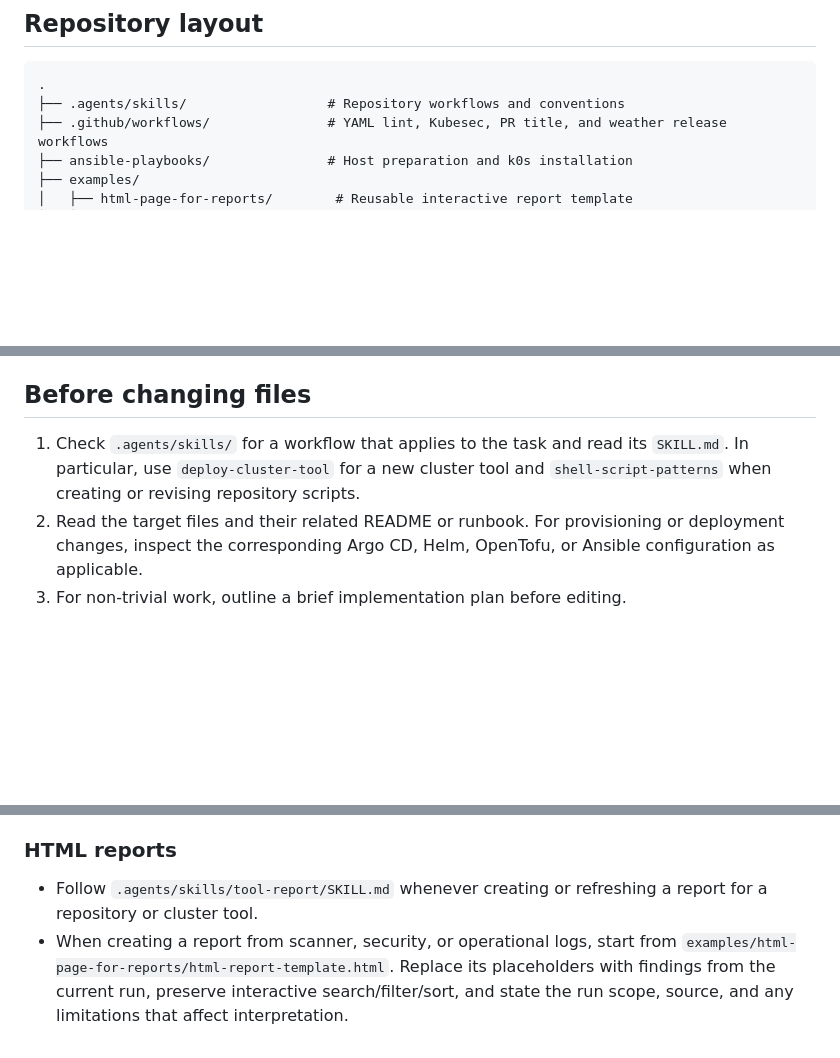
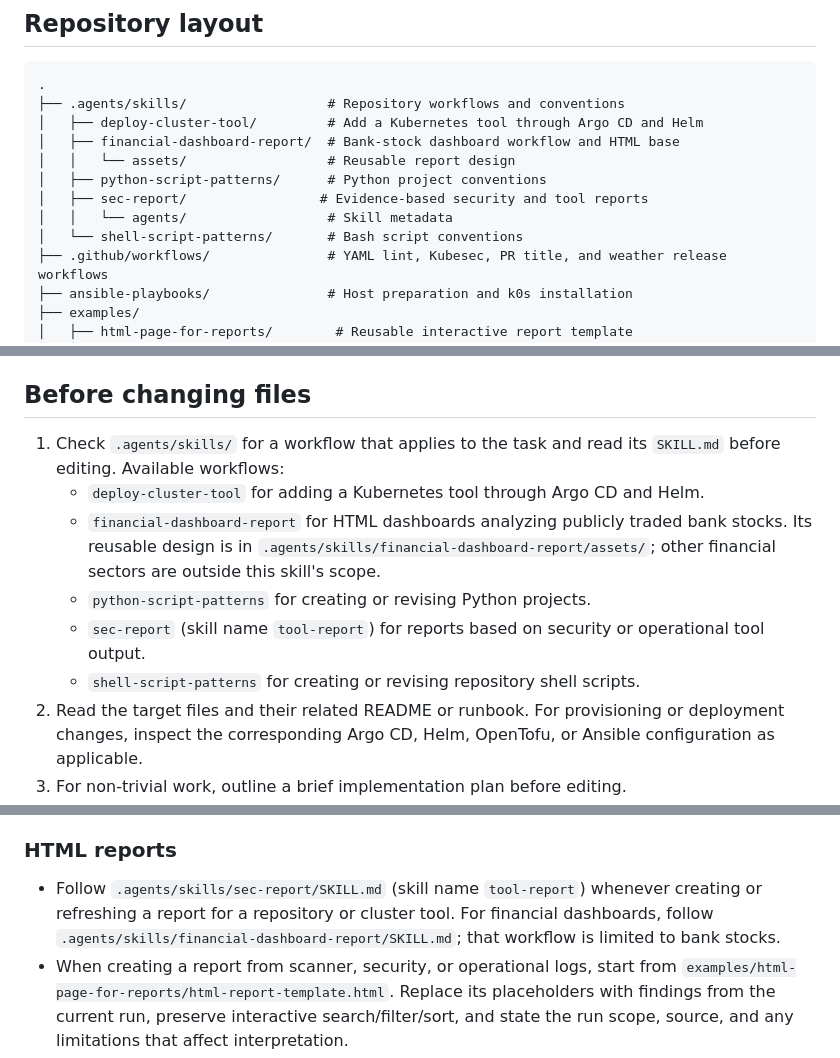
Before and after one commit to ViniciusPilan/homelab, a Markdown page: AGENTS.md, 3 parts joined by grey strips. GitHub-like rendering; blank space fills up the shorter version.

Commit message:
feat: update AGENTS.md with new workflows for financial dashboard and security reports

````diff
--- a/AGENTS.md
+++ b/AGENTS.md
@@ -11,6 +11,13 @@ the existing deployment architecture unless the task asks to change it.
 ```text
 .
 ├── .agents/skills/                  # Repository workflows and conventions
+│   ├── deploy-cluster-tool/         # Add a Kubernetes tool through Argo CD and Helm
+│   ├── financial-dashboard-report/  # Bank-stock dashboard workflow and HTML base
+│   │   └── assets/                  # Reusable report design
+│   ├── python-script-patterns/      # Python project conventions
+│   ├── sec-report/                 # Evidence-based security and tool reports
+│   │   └── agents/                  # Skill metadata
+│   └── shell-script-patterns/       # Bash script conventions
 ├── .github/workflows/               # YAML lint, Kubesec, PR title, and weather release workflows
 ├── ansible-playbooks/               # Host preparation and k0s installation
 ├── examples/
@@ -55,8 +62,16 @@ workflows under `.github/workflows/`.
 ## Before changing files
 
 1. Check `.agents/skills/` for a workflow that applies to the task and read its
-   `SKILL.md`. In particular, use `deploy-cluster-tool` for a new cluster tool
-   and `shell-script-patterns` when creating or revising repository scripts.
+   `SKILL.md` before editing. Available workflows:
+   - `deploy-cluster-tool` for adding a Kubernetes tool through Argo CD and Helm.
+   - `financial-dashboard-report` for HTML dashboards analyzing publicly traded
+     bank stocks. Its reusable design is in
+     `.agents/skills/financial-dashboard-report/assets/`; other financial
+     sectors are outside this skill's scope.
+   - `python-script-patterns` for creating or revising Python projects.
+   - `sec-report` (skill name `tool-report`) for reports based on security or
+     operational tool output.
+   - `shell-script-patterns` for creating or revising repository shell scripts.
 2. Read the target files and their related README or runbook. For provisioning
    or deployment changes, inspect the corresponding Argo CD, Helm, OpenTofu,
    or Ansible configuration as applicable.
@@ -117,8 +132,11 @@ workflows under `.github/workflows/`.
 
 ### HTML reports
 
-- Follow `.agents/skills/tool-report/SKILL.md` whenever creating or refreshing a
-  report for a repository or cluster tool.
+- Follow `.agents/skills/sec-report/SKILL.md` (skill name `tool-report`) whenever
+  creating or refreshing a report for a repository or cluster tool. For
+  financial dashboards, follow
+  `.agents/skills/financial-dashboard-report/SKILL.md`; that workflow is limited
+  to bank stocks.
 - When creating a report from scanner, security, or operational logs, start
   from
   `examples/html-page-for-reports/html-report-template.html`. Replace its
````
